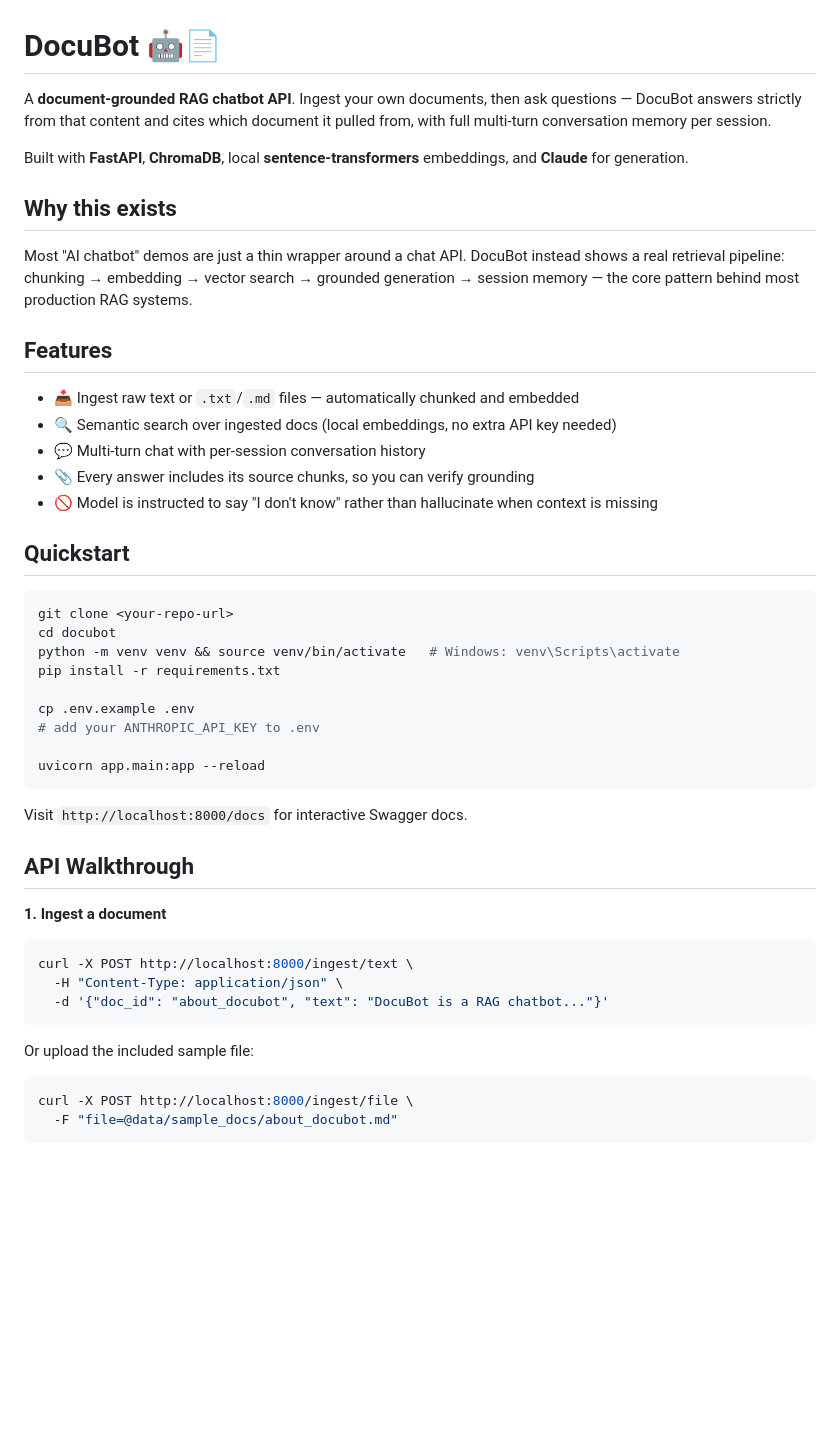
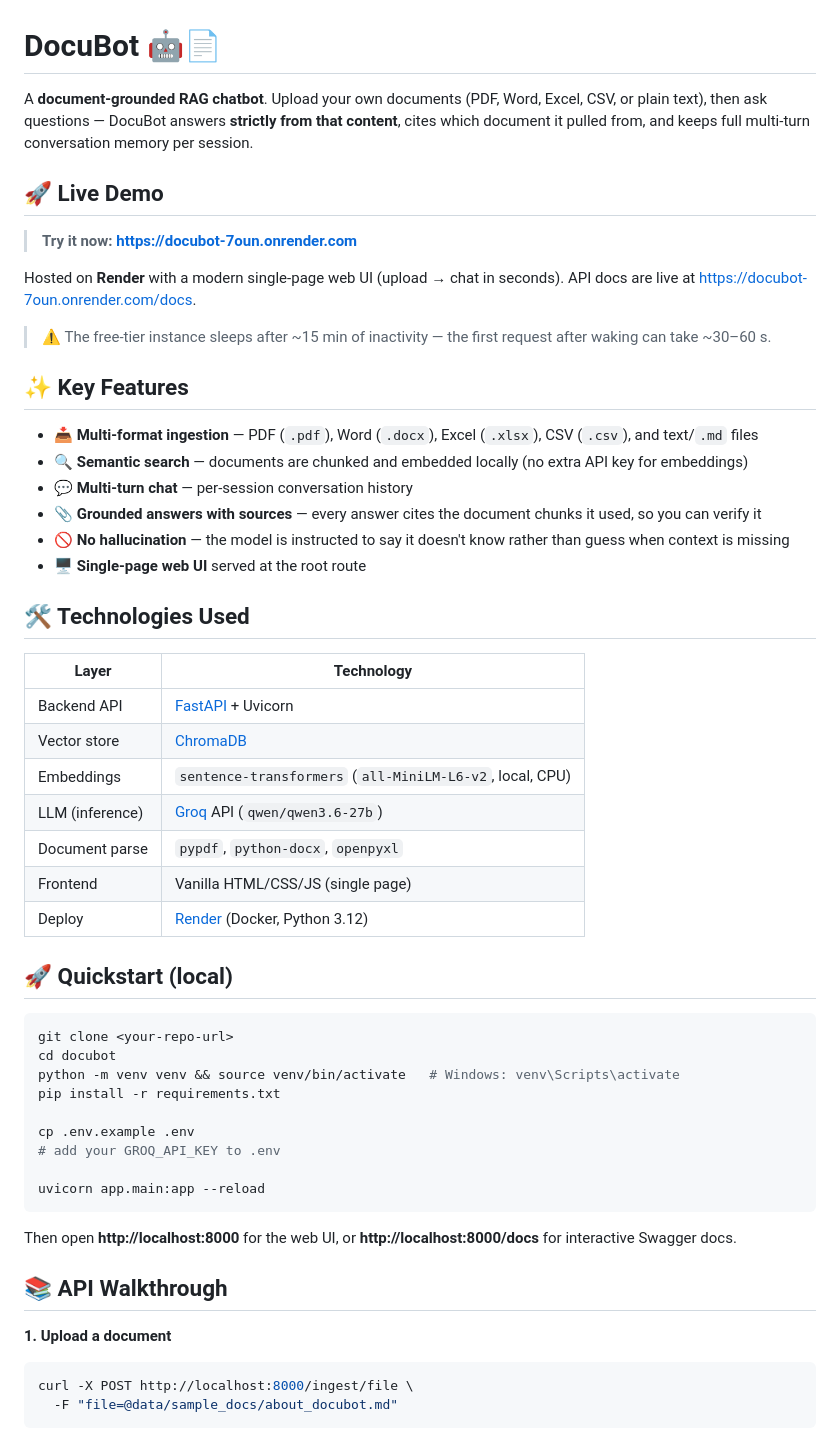
Before and after one commit to Dakshinya-mohanRaj/DocuBot, a Markdown page: README.md, the part around one of its changes. Rendered like a GitHub page; blank space fills up the shorter version.

Commit message:
Update README with live demo link and current tech stack

````diff
--- a/README.md
+++ b/README.md
@@ -1,27 +1,40 @@
 # DocuBot 🤖📄
 
-A **document-grounded RAG chatbot API**. Ingest your own documents, then ask questions —
-DocuBot answers strictly from that content and cites which document it pulled from, with
-full multi-turn conversation memory per session.
+A **document-grounded RAG chatbot**. Upload your own documents (PDF, Word, Excel, CSV, or plain text), then ask questions —
+DocuBot answers **strictly from that content**, cites which document it pulled from, and keeps full multi-turn
+conversation memory per session.
 
-Built with **FastAPI**, **ChromaDB**, local **sentence-transformers** embeddings, and
-**Claude** for generation.
+## 🚀 Live Demo
 
-## Why this exists
+> **Try it now: [https://docubot-7oun.onrender.com](https://docubot-7oun.onrender.com)**
 
-Most "AI chatbot" demos are just a thin wrapper around a chat API. DocuBot instead shows
-a real retrieval pipeline: chunking → embedding → vector search → grounded generation →
-session memory — the core pattern behind most production RAG systems.
+Hosted on **Render** with a modern single-page web UI (upload → chat in seconds). API docs are live at
+[https://docubot-7oun.onrender.com/docs](https://docubot-7oun.onrender.com/docs).
 
-## Features
+> ⚠️ The free-tier instance sleeps after ~15 min of inactivity — the first request after waking can take ~30–60 s.
 
-- 📥 Ingest raw text or `.txt`/`.md` files — automatically chunked and embedded
-- 🔍 Semantic search over ingested docs (local embeddings, no extra API key needed)
-- 💬 Multi-turn chat with per-session conversation history
-- 📎 Every answer includes its source chunks, so you can verify grounding
-- 🚫 Model is instructed to say "I don't know" rather than hallucinate when context is missing
+## ✨ Key Features
 
-## Quickstart
+- 📥 **Multi-format ingestion** — PDF (`.pdf`), Word (`.docx`), Excel (`.xlsx`), CSV (`.csv`), and text/`.md` files
+- 🔍 **Semantic search** — documents are chunked and embedded locally (no extra API key for embeddings)
+- 💬 **Multi-turn chat** — per-session conversation history
+- 📎 **Grounded answers with sources** — every answer cites the document chunks it used, so you can verify it
+- 🚫 **No hallucination** — the model is instructed to say it doesn't know rather than guess when context is missing
+- 🖥️ **Single-page web UI** served at the root route
+
+## 🛠️ Technologies Used
+
+| Layer          | Technology                                                        |
+| -------------- | ----------------------------------------------------------------- |
+| Backend API    | [FastAPI](https://fastapi.tiangolo.com/) + Uvicorn                |
+| Vector store   | [ChromaDB](https://www.trychroma.com/)                            |
+| Embeddings     | `sentence-transformers` (`all-MiniLM-L6-v2`, local, CPU)          |
+| LLM (inference)| [Groq](https://groq.com) API (`qwen/qwen3.6-27b`)                 |
+| Document parse | `pypdf`, `python-docx`, `openpyxl`                                |
+| Frontend       | Vanilla HTML/CSS/JS (single page)                                 |
+| Deploy         | [Render](https://render.com) (Docker, Python 3.12)                |
+
+## 🚀 Quickstart (local)
 
 ```bash
 git clone <your-repo-url>
@@ -30,24 +43,16 @@ python -m venv venv && source venv/bin/activate   # Windows: venv\Scripts\activa
 pip install -r requirements.txt
 
 cp .env.example .env
-# add your ANTHROPIC_API_KEY to .env
+# add your GROQ_API_KEY to .env
 
 uvicorn app.main:app --reload
 ```
 
-Visit `http://localhost:8000/docs` for interactive Swagger docs.
+Then open **http://localhost:8000** for the web UI, or **http://localhost:8000/docs** for interactive Swagger docs.
 
-## API Walkthrough
+## 📚 API Walkthrough
 
-**1. Ingest a document**
-
-```bash
-curl -X POST http://localhost:8000/ingest/text \
-  -H "Content-Type: application/json" \
-  -d '{"doc_id": "about_docubot", "text": "DocuBot is a RAG chatbot..."}'
-```
-
-Or upload the included sample file:
+**1. Upload a document**
 
 ```bash
 curl -X POST http://localhost:8000/ingest/file \
````
Also changed, not shown: other parts of README.md (+25 -21 lines).
